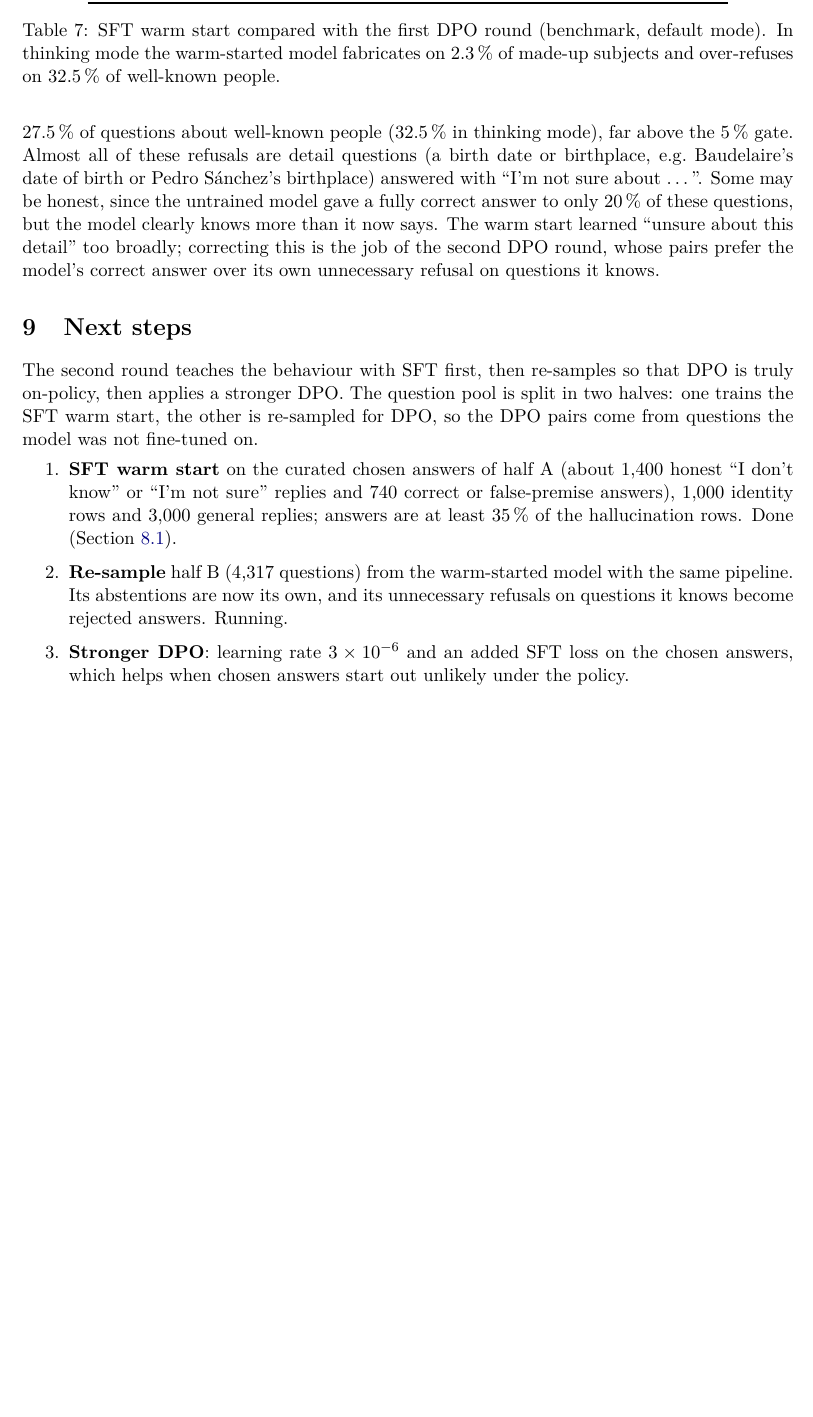
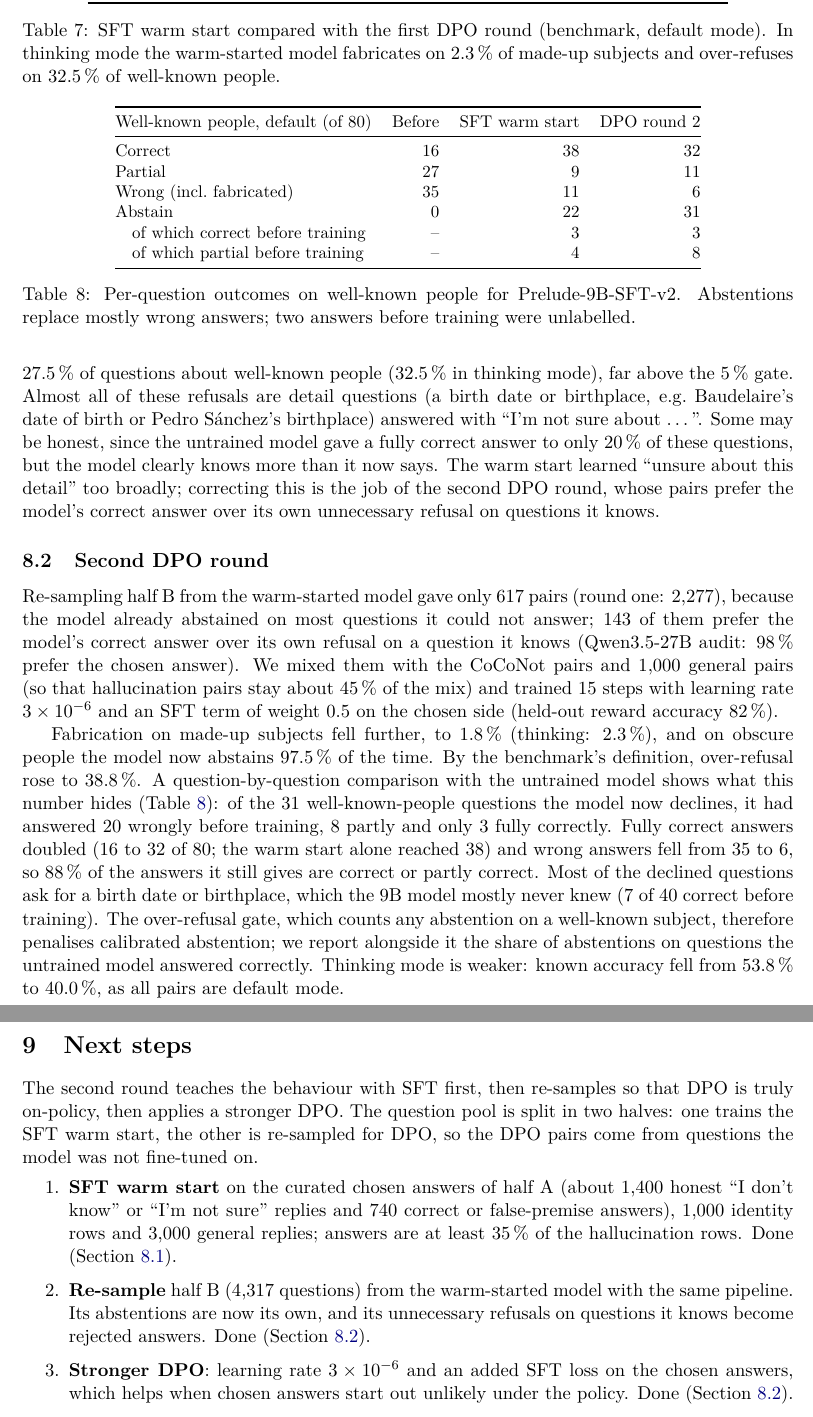
Before and after one commit to BirgerMoell/oellm-hallucination, a LaTeX paper (paper/main.tex): part of page 7 of 8 before the commit and two parts of pages 7 and 8 of 9 after it, the two joined at a grey line, cut so that both start at the same text, the shorter picture padded with empty space. Compiled offline with pdfLaTeX.

Commit message:
paper: round-2 DPO results and per-question analysis of over-refusal

```diff
--- a/paper/main.tex
+++ b/paper/main.tex
@@ -326,6 +326,39 @@ Truthfulness (correct $-$ wrong $-$ fabricated) & $-85$ & $-78$ & $-0.4$ \\
 \label{tab:warm}
 \end{table}
 
+\subsection{Second DPO round}
+\label{sec:round2}
+
+Re-sampling half B from the warm-started model gave only 617 pairs (round one: 2,277), because the model already abstained on most questions it could not answer; 143 of them prefer the model's correct answer over its own refusal on a question it knows (Qwen3.5-27B audit: 98\,\% prefer the chosen answer).
+We mixed them with the CoCoNot pairs and 1,000 general pairs (so that hallucination pairs stay about 45\,\% of the mix) and trained 15 steps with learning rate $3\times10^{-6}$ and an SFT term of weight 0.5 on the chosen side (held-out reward accuracy 82\,\%).
+
+Fabrication on made-up subjects fell further, to 1.8\,\% (thinking: 2.3\,\%), and on obscure people the model now abstains 97.5\,\% of the time.
+By the benchmark's definition, over-refusal rose to 38.8\,\%.
+A question-by-question comparison with the untrained model shows what this number hides (Table~\ref{tab:transitions}): of the 31 well-known-people questions the model now declines, it had answered 20 wrongly before training, 8 partly and only 3 fully correctly.
+Fully correct answers doubled (16 to 32 of 80; the warm start alone reached 38) and wrong answers fell from 35 to 6, so 88\,\% of the answers it still gives are correct or partly correct.
+Most of the declined questions ask for a birth date or birthplace, which the 9B model mostly never knew (7 of 40 correct before training).
+The over-refusal gate, which counts any abstention on a well-known subject, therefore penalises calibrated abstention; we report alongside it the share of abstentions on questions the untrained model answered correctly.
+Thinking mode is weaker: known accuracy fell from 53.8\,\% to 40.0\,\%, as all pairs are default mode.
+
+\begin{table}[t]
+\centering
+\small
+\begin{tabular}{@{}lrrr@{}}
+\toprule
+Well-known people, default (of 80) & Before & SFT warm start & DPO round 2 \\
+\midrule
+Correct & 16 & 38 & 32 \\
+Partial & 27 & 9 & 11 \\
+Wrong (incl.\ fabricated) & 35 & 11 & 6 \\
+Abstain & 0 & 22 & 31 \\
+\quad of which correct before training & -- & 3 & 3 \\
+\quad of which partial before training & -- & 4 & 8 \\
+\bottomrule
+\end{tabular}
+\caption{Per-question outcomes on well-known people for Prelude-9B-SFT-v2. Abstentions replace mostly wrong answers; two answers before training were unlabelled.}
+\label{tab:transitions}
+\end{table}
+
 \section{Next steps}
 \label{sec:next}
 
@@ -333,8 +366,8 @@ The second round teaches the behaviour with SFT first, then re-samples so that D
 The question pool is split in two halves: one trains the SFT warm start, the other is re-sampled for DPO, so the DPO pairs come from questions the model was not fine-tuned on.
 \begin{enumerate}
   \item \textbf{SFT warm start} on the curated chosen answers of half A (about 1,400 honest ``I don't know'' or ``I'm not sure'' replies and 740 correct or false-premise answers), 1,000 identity rows and 3,000 general replies; answers are at least 35\,\% of the hallucination rows. Done (Section~\ref{sec:warmstart}).
-  \item \textbf{Re-sample} half B (4,317 questions) from the warm-started model with the same pipeline. Its abstentions are now its own, and its unnecessary refusals on questions it knows become rejected answers. Running.
-  \item \textbf{Stronger DPO}: learning rate $3\times10^{-6}$ and an added SFT loss on the chosen answers, which helps when chosen answers start out unlikely under the policy.
+  \item \textbf{Re-sample} half B (4,317 questions) from the warm-started model with the same pipeline. Its abstentions are now its own, and its unnecessary refusals on questions it knows become rejected answers. Done (Section~\ref{sec:round2}).
+  \item \textbf{Stronger DPO}: learning rate $3\times10^{-6}$ and an added SFT loss on the chosen answers, which helps when chosen answers start out unlikely under the policy. Done (Section~\ref{sec:round2}).
   \item \textbf{RL with a judge reward} if DPO plateaus: $+1$ correct, $+0.5$ good ``I don't know'' on what it cannot know, $0$ unhelpful refusal, $-0.5$ refusing what it knows, $-1$ fabrication or wrong answer.
   \item \textbf{Thinking mode}: all pairs so far are default mode.
 \end{enumerate}
```
Also changed, not shown: paper/main.pdf.
